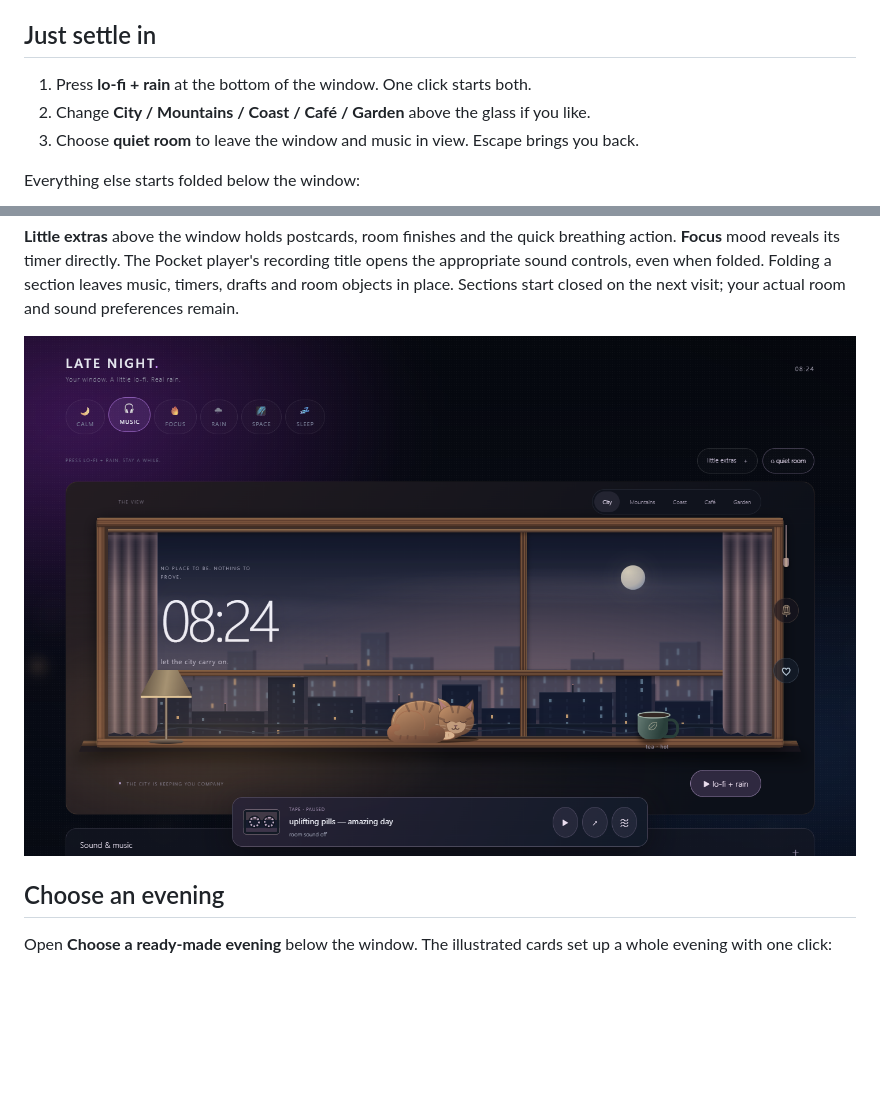
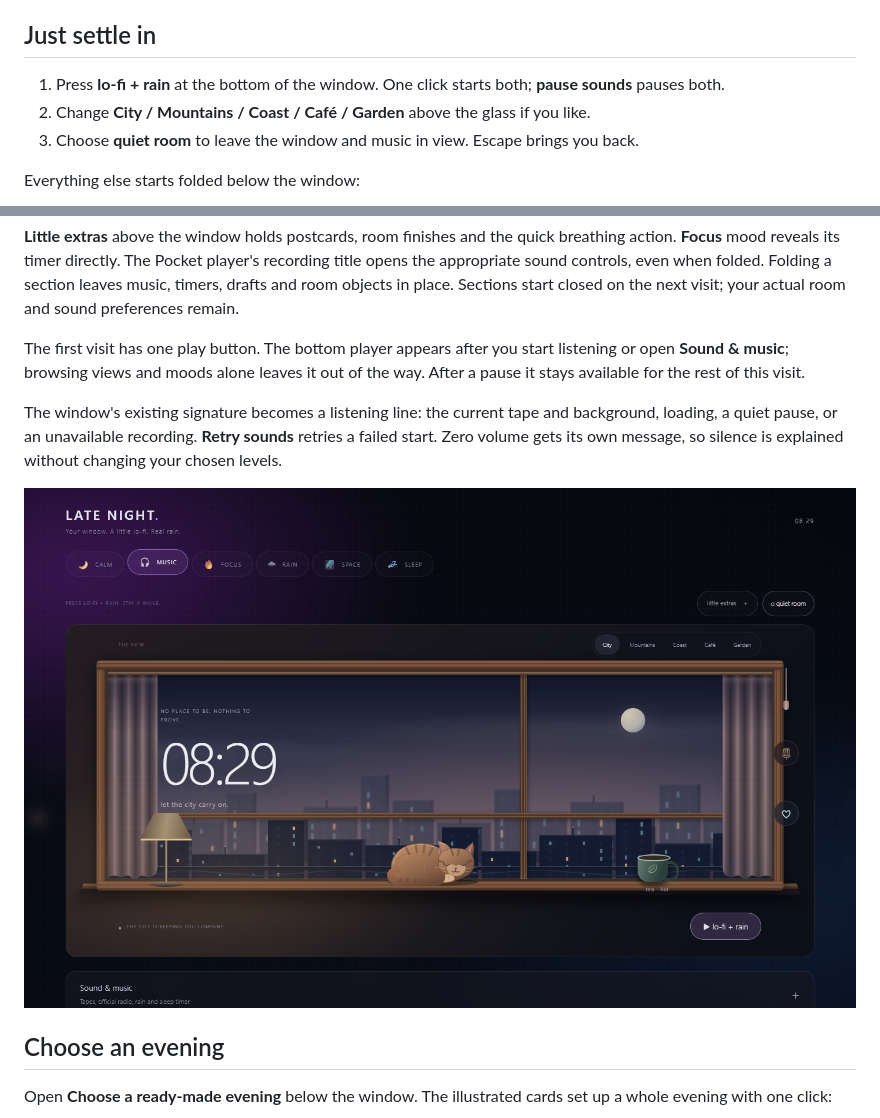
Before and after one commit to Ahsoka1Tano/late-night, a Markdown page: README.md, 2 parts joined by grey strips. GitHub-like rendering; pictures changed too: assets/simple-arrival.png; blank space fills up the shorter version.

Commit message:
docs: show the quieter arrival and guide the existing listening controls

```diff
--- a/README.md
+++ b/README.md
@@ -9,7 +9,7 @@ No accounts, no backend, no notifications — just a dark little corner of the i
 
 ## Just settle in
 
-1. Press **lo-fi + rain** at the bottom of the window. One click starts both.
+1. Press **lo-fi + rain** at the bottom of the window. One click starts both; **pause sounds** pauses both.
 2. Change **City / Mountains / Coast / Café / Garden** above the glass if you like.
 3. Choose **quiet room** to leave the window and music in view. Escape brings you back.
 
@@ -27,7 +27,16 @@ recording title opens the appropriate sound controls, even when folded.
 Folding a section leaves music, timers, drafts and room objects in place. Sections
 start closed on the next visit; your actual room and sound preferences remain.
 
-![A window first, with optional controls folded out of the way](assets/simple-arrival.png)
+The first visit has one play button. The bottom player appears after you start
+listening or open **Sound & music**; browsing views and moods alone leaves it
+out of the way. After a pause it stays available for the rest of this visit.
+
+The window's existing signature becomes a listening line: the current tape and
+background, loading, a quiet pause, or an unavailable recording. **Retry sounds**
+retries a failed start. Zero volume gets its own message, so silence is explained
+without changing your chosen levels.
+
+![One play action at the window, with the listening controls tucked away](assets/simple-arrival.png)
 
 ## Choose an evening
 
```
Also changed, not shown: other parts of README.md (+11 -5 lines), ROADMAP.md (+4 -0 lines), assets/listening-mix.png (added).
